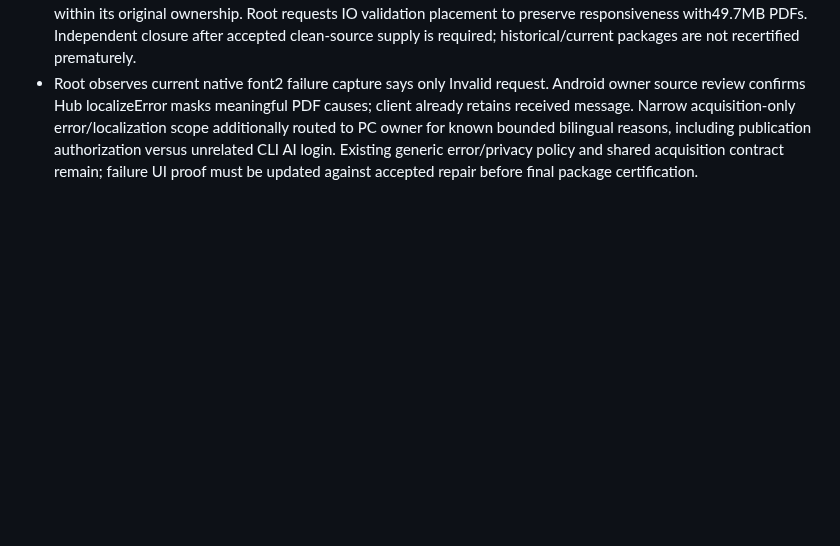
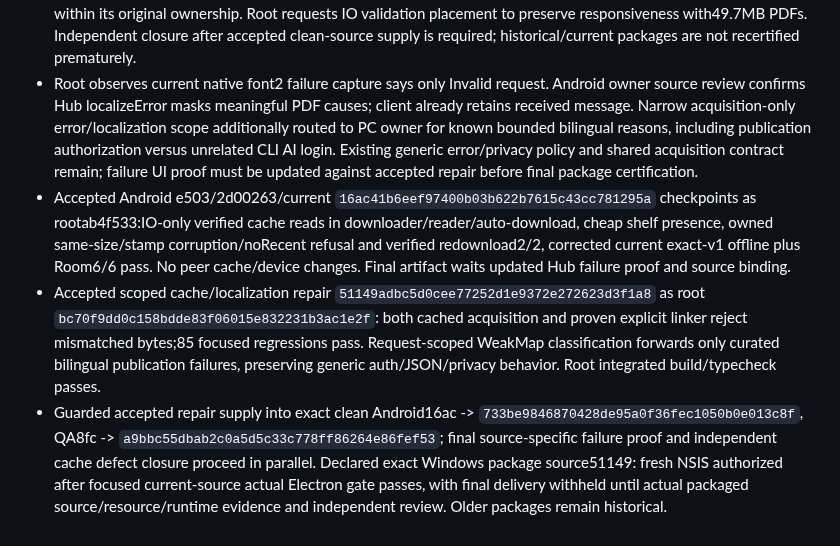
Before and after one commit to iwantgobackhome/fractal, a Markdown page: docs/implementation/orchestration.md, the part around the change. Rendered like a GitHub page; blank space fills up the shorter version.

Commit message:
Accept PDF integrity and failure fixes and supply final runtime gates

```diff
--- a/docs/implementation/orchestration.md
+++ b/docs/implementation/orchestration.md
@@ -219,3 +219,6 @@ Report actual Galaxy Tab/S Pen verification as outstanding until tested on physi
 - Actual current PC browser and Android MainActivity exact-v1 Read pass with matching49,668,700 bytes/SHA256d9fdc657, unsaved state and Recent only actual reader. Android original/cache/offline recreation passes;6 native HTTP methods include saved/edit preservation and truthful controlled failures. Root visually reviews current PC exact-v1 45-page reader and scholarly discovery controls.
 - QA independently reproduces P1 cached-byte integrity failure in its isolated public PMLR store: cached POST/open returns200 canonical hash while GET/pdf serves deliberately changed bytes. Original restored; no peer state changed. Packaging held. Narrow explicit coordinator scope amendment assigns PC owner only backend open/open.test (existing linker paths only if concretely needed); Android owner corrects actual local cache reuse within its original ownership. Root requests IO validation placement to preserve responsiveness with49.7MB PDFs. Independent closure after accepted clean-source supply is required; historical/current packages are not recertified prematurely.
 - Root observes current native font2 failure capture says only Invalid request. Android owner source review confirms Hub localizeError masks meaningful PDF causes; client already retains received message. Narrow acquisition-only error/localization scope additionally routed to PC owner for known bounded bilingual reasons, including publication authorization versus unrelated CLI AI login. Existing generic error/privacy policy and shared acquisition contract remain; failure UI proof must be updated against accepted repair before final package certification.
+- Accepted Android e503/2d00263/current `16ac41b6eef97400b03b622b7615c43cc781295a` checkpoints as rootab4f533:IO-only verified cache reads in downloader/reader/auto-download, cheap shelf presence, owned same-size/stamp corruption/noRecent refusal and verified redownload2/2, corrected current exact-v1 offline plus Room6/6 pass. No peer cache/device changes. Final artifact waits updated Hub failure proof and source binding.
+- Accepted scoped cache/localization repair `51149adbc5d0cee77252d1e9372e272623d3f1a8` as root `bc70f9dd0c158bdde83f06015e832231b3ac1e2f`: both cached acquisition and proven explicit linker reject mismatched bytes;85 focused regressions pass. Request-scoped WeakMap classification forwards only curated bilingual publication failures, preserving generic auth/JSON/privacy behavior. Root integrated build/typecheck passes.
+- Guarded accepted repair supply into exact clean Android16ac -> `733be9846870428de95a0f36fec1050b0e013c8f`, QA8fc -> `a9bbc55dbab2c0a5d5c33c778ff86264e86fef53`; final source-specific failure proof and independent cache defect closure proceed in parallel. Declared exact Windows package source51149: fresh NSIS authorized after focused current-source actual Electron gate passes, with final delivery withheld until actual packaged source/resource/runtime evidence and independent review. Older packages remain historical.
```
